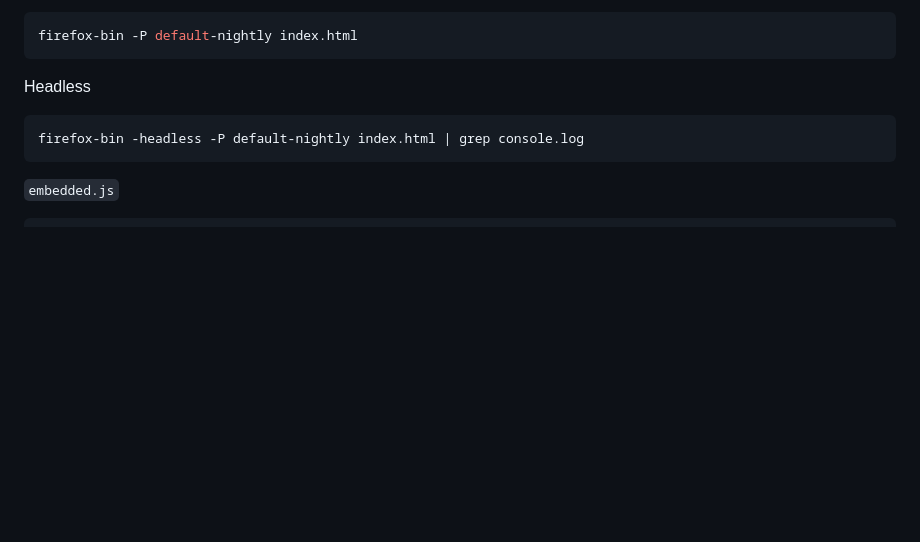
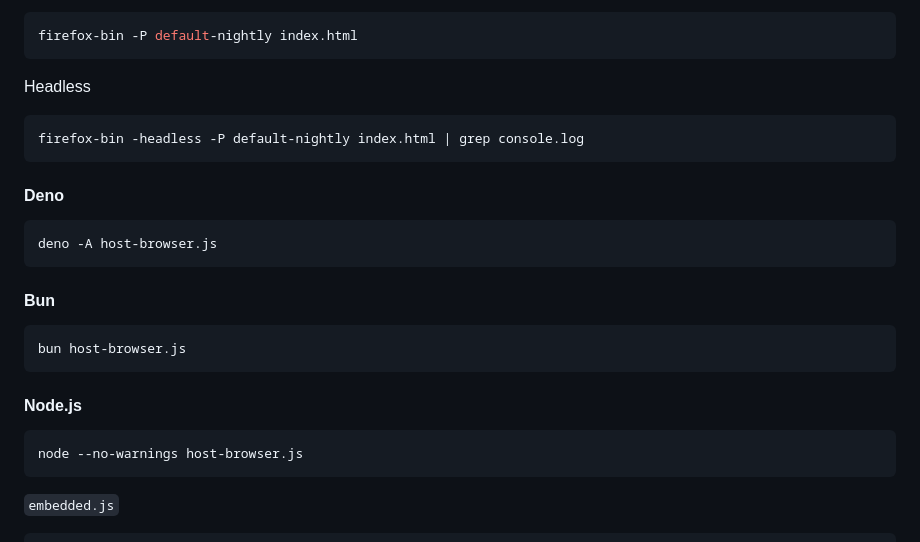
Before and after one commit to guest271314/javy-browser-host, a Markdown page: README.md, the part around the change. GitHub-like rendering; blank space fills up the shorter version.

Commit message:
Support deno, bun, node

````diff
--- a/README.md
+++ b/README.md
@@ -73,6 +73,22 @@ Headless
 firefox-bin -headless -P default-nightly index.html | grep console.log
 ```
 
+#### Deno
+
+```javascript
+deno -A host-browser.js
+```
+
+#### Bun
+
+```javascript
+bun host-browser.js
+```
+
+#### Node.js
+```javascript
+node --no-warnings host-browser.js
+```
 `embedded.js`
 
 ```javascript
````
